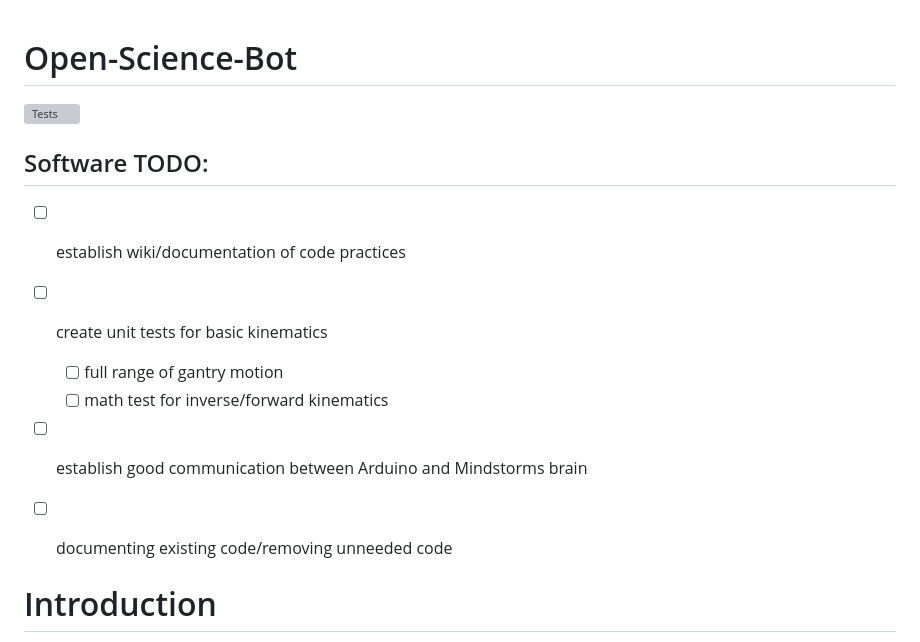
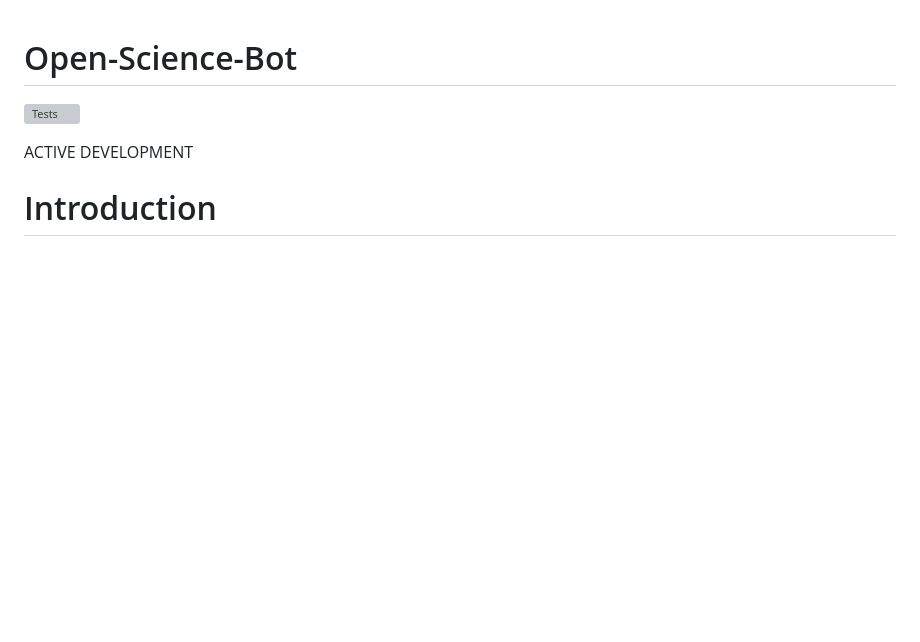
Before and after one commit to kir486680/Open-Science-Bot, a Markdown page: README.md, the part around the change. GitHub-like rendering; blank space fills up the shorter version; grey boxes are pictures that could not be loaded.

Commit message:
Will use github issues now

```diff
--- a/README.md
+++ b/README.md
@@ -3,14 +3,7 @@
 ![Tests](https://github.com/kir486680/Open-Science-Bot/actions/workflows/python-app.yml/badge.svg)
 
 
-## Software TODO:
-- [ ] establish wiki/documentation of code practices
-- [ ] create unit tests for basic kinematics
-  - [ ] full range of gantry motion
-  - [ ] math test for inverse/forward kinematics
-- [ ] establish good communication between Arduino and Mindstorms brain
-- [ ] documenting existing code/removing unneeded code
-
+ACTIVE DEVELOPMENT
 
 # Introduction
 The emerging open science movement provides an opportunity to topple decades of scientific inequity by creating tools that enable engagement in science by underprivileged or marginalized communities. In this movement, scientific data, code, and knowledge, are shared openly in findable, accessible, interoperable, and reusable (F.A.I.R.) forms. However, it is not enough to make software and code available. Scientists need the opportunity to test their hypotheses in a way that increases their understanding while contributing to the broader scientific community.
```
